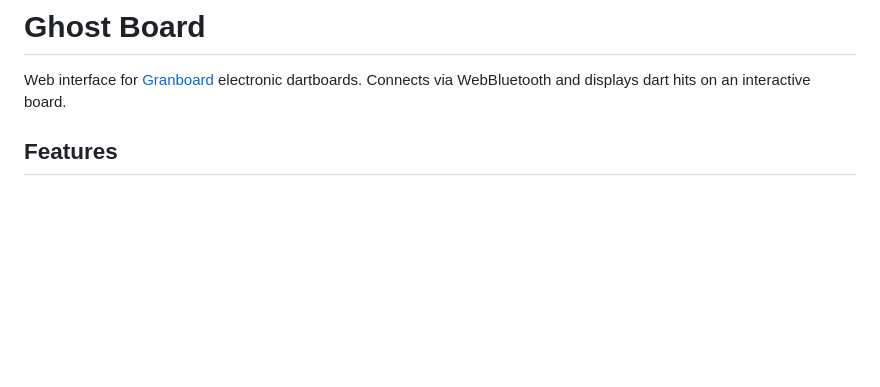
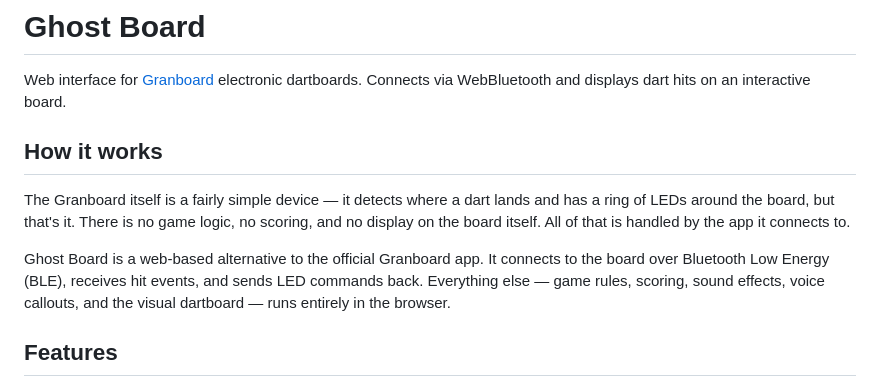
Before and after one commit to magma1447/ghost-board, a Markdown page: README.md, the part around the change. GitHub-like rendering; blank space fills up the shorter version.

Commit message:
Add how-it-works section to README
Co-Authored-By: Claude Opus 4.6 <noreply@anthropic.com>

```diff
--- a/README.md
+++ b/README.md
@@ -1,6 +1,12 @@
 # Ghost Board
 
 Web interface for [Granboard](https://granboards.com/product-category/gran-board-3/) electronic dartboards. Connects via WebBluetooth and displays dart hits on an interactive board.
+
+## How it works
+
+The Granboard itself is a fairly simple device — it detects where a dart lands and has a ring of LEDs around the board, but that's it. There is no game logic, no scoring, and no display on the board itself. All of that is handled by the app it connects to.
+
+Ghost Board is a web-based alternative to the official Granboard app. It connects to the board over Bluetooth Low Energy (BLE), receives hit events, and sends LED commands back. Everything else — game rules, scoring, sound effects, voice callouts, and the visual dartboard — runs entirely in the browser.
 
 ## Features
 
```
